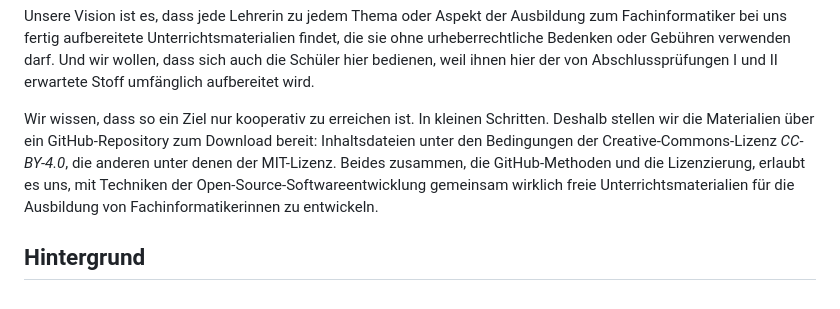
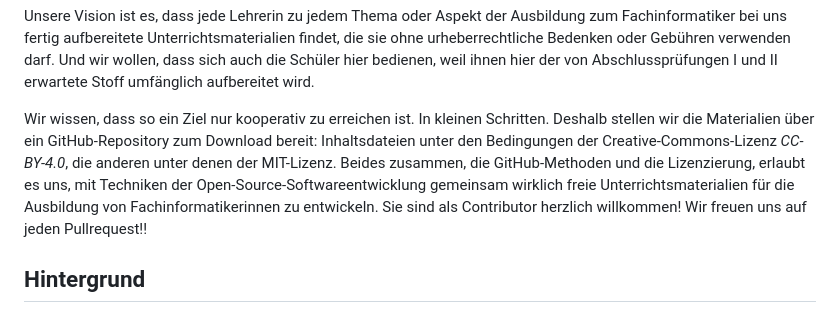
Before and after one commit to kreincke/proTironeComputatri, a Markdown page: README.md, the part around the change. Rendered like a GitHub page.

```diff
--- a/README.md
+++ b/README.md
@@ -33,7 +33,7 @@ Dazu gliedern wir jedes Lernfeld in verschiedene Themen (Subjects = `sbj`) und j
 
 Unsere Vision ist es, dass jede Lehrerin zu jedem Thema oder Aspekt der Ausbildung zum Fachinformatiker bei uns fertig aufbereitete Unterrichtsmaterialien findet, die sie ohne urheberrechtliche Bedenken oder Gebühren verwenden darf. Und wir wollen, dass sich auch die Schüler hier bedienen, weil ihnen hier der von Abschlussprüfungen I und II erwartete Stoff umfänglich aufbereitet wird.
 
-Wir wissen, dass so ein Ziel nur kooperativ zu erreichen ist. In kleinen Schritten. Deshalb stellen wir die Materialien über ein GitHub-Repository zum Download bereit: Inhaltsdateien unter den Bedingungen der Creative-Commons-Lizenz *CC-BY-4.0*, die anderen unter denen der MIT-Lizenz. Beides zusammen, die GitHub-Methoden und die Lizenzierung, erlaubt es uns, mit Techniken der Open-Source-Softwareentwicklung gemeinsam wirklich freie Unterrichtsmaterialien für die Ausbildung von Fachinformatikerinnen zu entwickeln.
+Wir wissen, dass so ein Ziel nur kooperativ zu erreichen ist. In kleinen Schritten. Deshalb stellen wir die Materialien über ein GitHub-Repository zum Download bereit: Inhaltsdateien unter den Bedingungen der Creative-Commons-Lizenz *CC-BY-4.0*, die anderen unter denen der MIT-Lizenz. Beides zusammen, die GitHub-Methoden und die Lizenzierung, erlaubt es uns, mit Techniken der Open-Source-Softwareentwicklung gemeinsam wirklich freie Unterrichtsmaterialien für die Ausbildung von Fachinformatikerinnen zu entwickeln. Sie sind als Contributor herzlich willkommen! Wir freuen uns auf jeden Pullrequest!!
 
 ## Hintergrund
 
```
